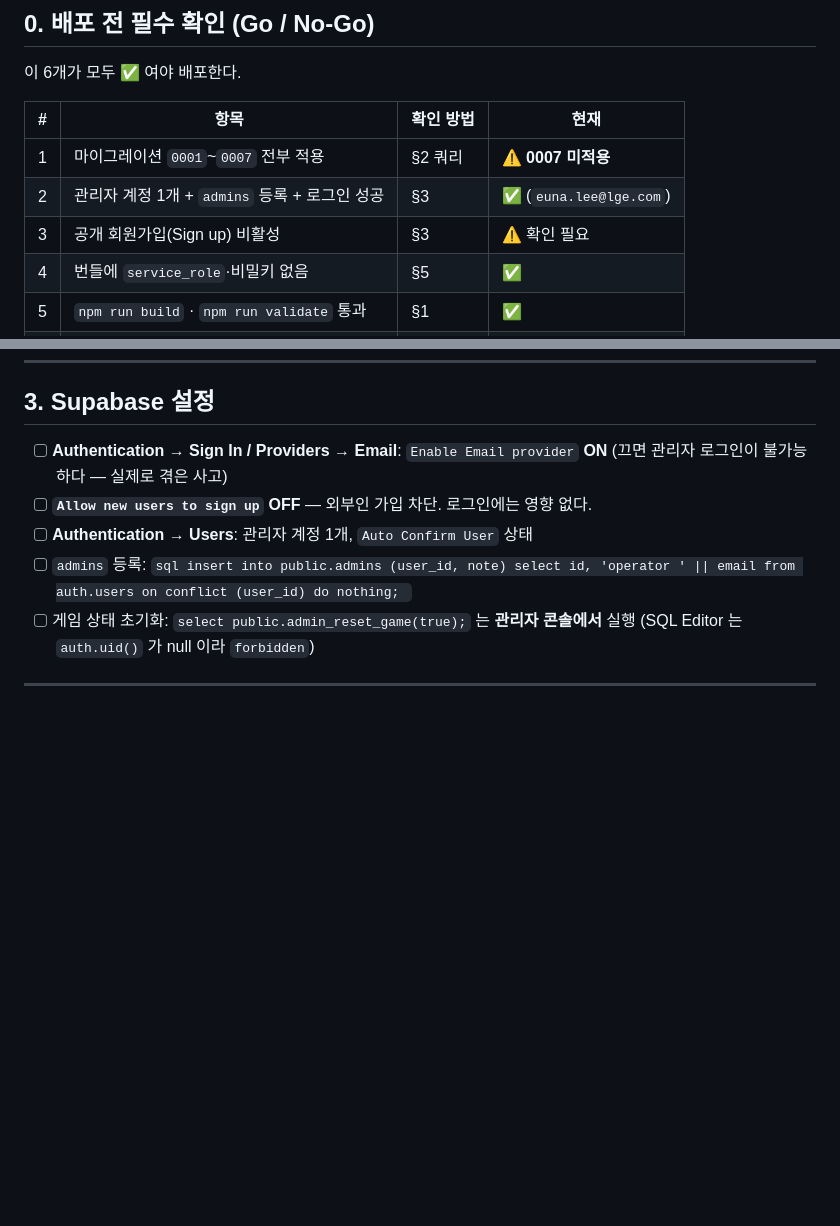
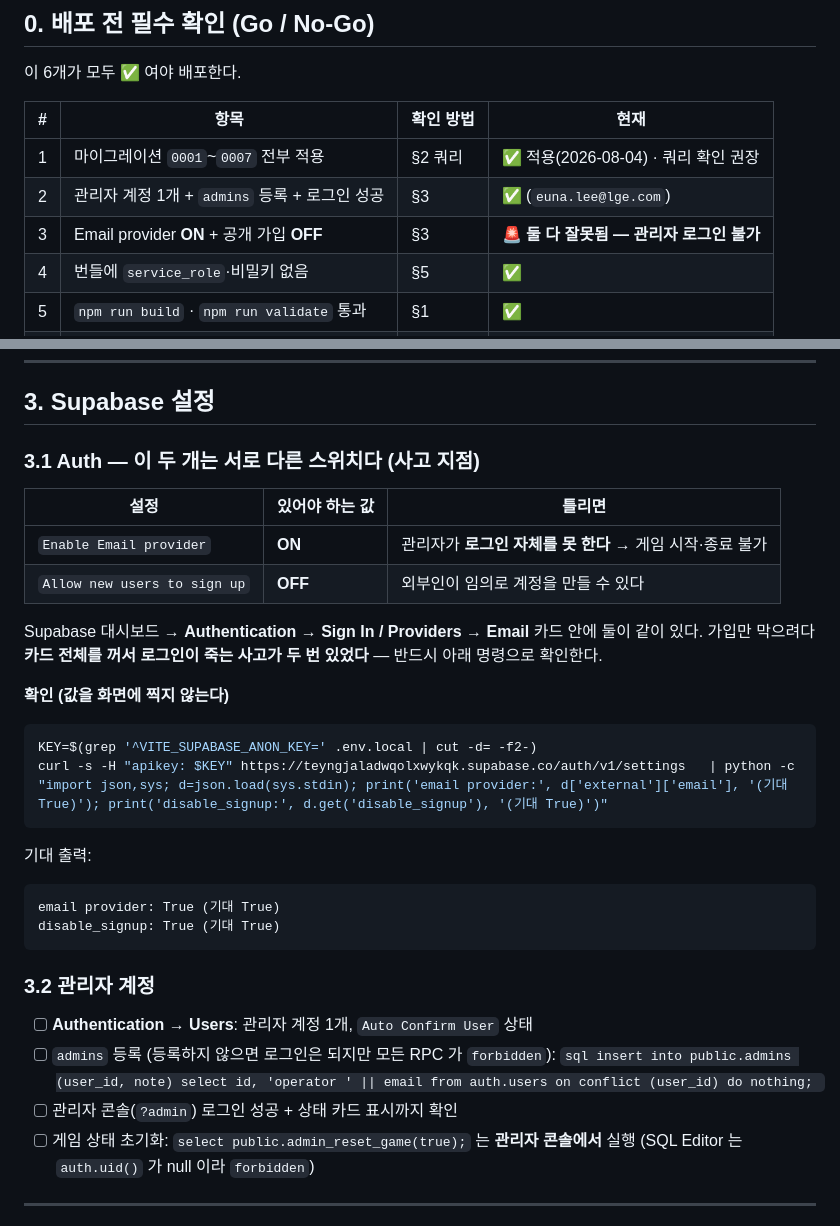
Before and after one commit to eunalee82/PMC_Round2, a Markdown page: docs/deployment-checklist.md, 2 parts joined by grey strips. Rendered like a GitHub page; blank space fills up the shorter version.

Commit message:
docs(deploy): Auth 설정 확인 절차 — Email provider ON / 공개 가입 OFF 분리
배포본에서 조회한 결과 external.email=false, disable_signup=false 였다.
provider 가 꺼져 있으면 관리자 로그인이 불가능해 게임 시작·종료를 할 수 없다.
같은 카드에 있는 두 스위치를 혼동해 로그인을 죽인 사고가 반복됐으므로,
표로 분리하고 /auth/v1/settings 확인 명령을 체크리스트에 넣었다.

Co-Authored-By: Claude Opus 5 (1M context) <noreply@anthropic.com>

````diff
--- a/docs/deployment-checklist.md
+++ b/docs/deployment-checklist.md
@@ -12,9 +12,9 @@
 
 | # | 항목 | 확인 방법 | 현재 |
 |---|---|---|---|
-| 1 | 마이그레이션 `0001`~`0007` 전부 적용 | §2 쿼리 | ⚠️ **0007 미적용** |
+| 1 | 마이그레이션 `0001`~`0007` 전부 적용 | §2 쿼리 | ✅ 적용(2026-08-04) · 쿼리 확인 권장 |
 | 2 | 관리자 계정 1개 + `admins` 등록 + 로그인 성공 | §3 | ✅ (`euna.lee@lge.com`) |
-| 3 | 공개 회원가입(Sign up) 비활성 | §3 | ⚠️ 확인 필요 |
+| 3 | Email provider **ON** + 공개 가입 **OFF** | §3 | 🚨 **둘 다 잘못됨 — 관리자 로그인 불가** |
 | 4 | 번들에 `service_role`·비밀키 없음 | §5 | ✅ |
 | 5 | `npm run build` · `npm run validate` 통과 | §1 | ✅ |
 | 6 | Vercel 환경변수 2개 등록 + **등록 후 재배포** | §4 | ✅ (2026-08-04 등록) |
@@ -83,15 +83,36 @@ where pubname='supabase_realtime' and schemaname='public';
 
 ## 3. Supabase 설정
 
-- [ ] **Authentication → Sign In / Providers → Email**: `Enable Email provider` **ON**
-      (끄면 관리자 로그인이 불가능하다 — 실제로 겪은 사고)
-- [ ] **`Allow new users to sign up` OFF** — 외부인 가입 차단. 로그인에는 영향 없다.
+### 3.1 Auth — 이 두 개는 **서로 다른 스위치**다 (사고 지점)
+
+| 설정 | 있어야 하는 값 | 틀리면 |
+|---|---|---|
+| `Enable Email provider` | **ON** | 관리자가 **로그인 자체를 못 한다** → 게임 시작·종료 불가 |
+| `Allow new users to sign up` | **OFF** | 외부인이 임의로 계정을 만들 수 있다 |
+
+Supabase 대시보드 → **Authentication → Sign In / Providers → Email** 카드 안에 둘이 같이 있다.
+가입만 막으려다 **카드 전체를 꺼서 로그인이 죽는 사고가 두 번 있었다** — 반드시 아래 명령으로 확인한다.
+
+**확인 (값을 화면에 찍지 않는다)**
+```bash
+KEY=$(grep '^VITE_SUPABASE_ANON_KEY=' .env.local | cut -d= -f2-)
+curl -s -H "apikey: $KEY" https://teyngjaladwqolxwykqk.supabase.co/auth/v1/settings   | python -c "import json,sys; d=json.load(sys.stdin); print('email provider:', d['external']['email'], '(기대 True)'); print('disable_signup:', d.get('disable_signup'), '(기대 True)')"
+```
+기대 출력:
+```
+email provider: True (기대 True)
+disable_signup: True (기대 True)
+```
+
+### 3.2 관리자 계정
+
 - [ ] **Authentication → Users**: 관리자 계정 1개, `Auto Confirm User` 상태
-- [ ] `admins` 등록:
+- [ ] `admins` 등록 (등록하지 않으면 로그인은 되지만 모든 RPC 가 `forbidden`):
       ```sql
       insert into public.admins (user_id, note) select id, 'operator ' || email from auth.users
       on conflict (user_id) do nothing;
       ```
+- [ ] 관리자 콘솔(`?admin`) 로그인 성공 + 상태 카드 표시까지 확인
 - [ ] 게임 상태 초기화: `select public.admin_reset_game(true);` 는 **관리자 콘솔에서** 실행
       (SQL Editor 는 `auth.uid()` 가 null 이라 `forbidden`)
 
````
